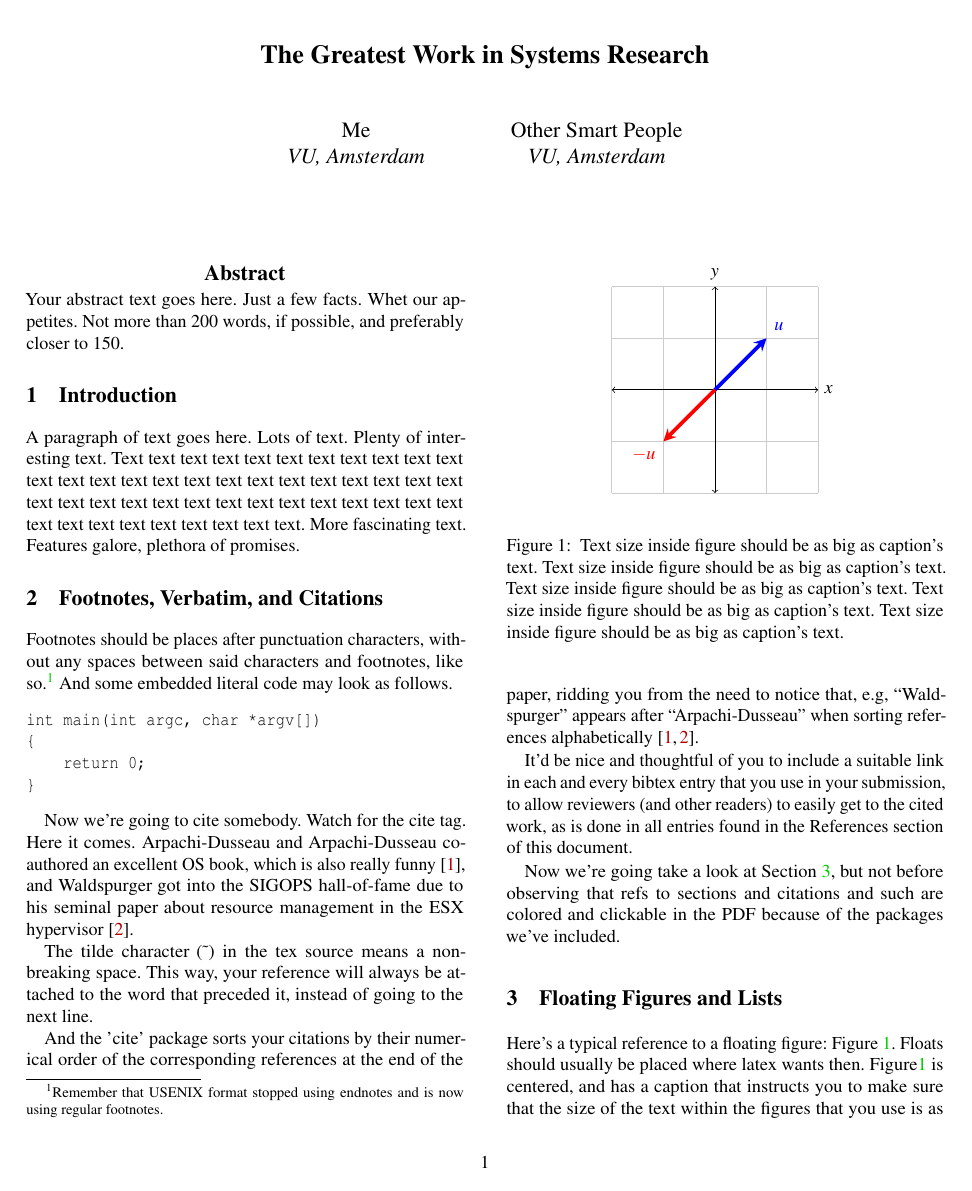
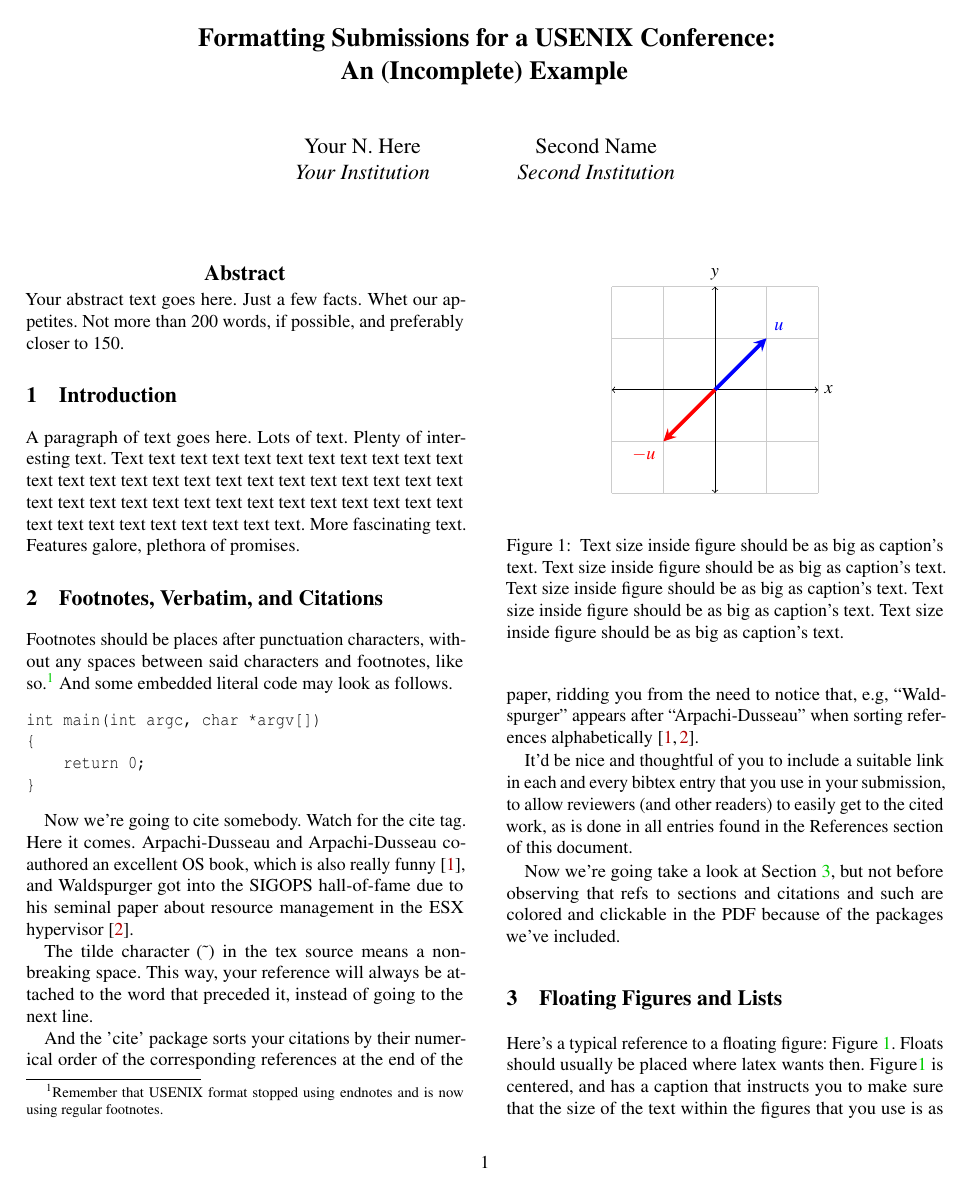
Before and after one commit to snake0/usenix-template-2021, a LaTeX paper (main.tex, which reads usenix2019_v3.sty): page 1 of 2. Compiled offline with pdfLaTeX; a LaTeX package or settings file that is missing is left out.

Commit message:
use template from https://www.usenix.org/conferences/author-resources/paper-templates

```diff
--- a/main.tex
+++ b/main.tex
@@ -56,29 +56,29 @@
 \usepackage{tikz}
 \usepackage{amsmath}
 
-% % inlined bib file
-% \usepackage{filecontents}
-%
-% %-------------------------------------------------------------------------------
-% \begin{filecontents}{\jobname.bib}
-% %-------------------------------------------------------------------------------
-% @Book{arpachiDusseau18:osbook,
-%   author =       {Arpaci-Dusseau, Remzi H. and Arpaci-Dusseau Andrea C.},
-%   title =        {Operating Systems: Three Easy Pieces},
-%   publisher =    {Arpaci-Dusseau Books, LLC},
-%   year =         2015,
-%   edition =      {1.00},
-%   note =         {\url{http://pages.cs.wisc.edu/~remzi/OSTEP/}}
-% }
-% @InProceedings{waldspurger02,
-%   author =       {Waldspurger, Carl A.},
-%   title =        {Memory resource management in {VMware ESX} server},
-%   booktitle =    {USENIX Symposium on Operating System Design and
-%                   Implementation (OSDI)},
-%   year =         2002,
-%   pages =        {181--194},
-%   note =         {\url{https://www.usenix.org/legacy/event/osdi02/tech/waldspurger/waldspurger.pdf}}}
-% \end{filecontents}
+% inlined bib file
+\usepackage{filecontents}
+
+%-------------------------------------------------------------------------------
+\begin{filecontents}{\jobname.bib}
+%-------------------------------------------------------------------------------
+@Book{arpachiDusseau18:osbook,
+  author =       {Arpaci-Dusseau, Remzi H. and Arpaci-Dusseau Andrea C.},
+  title =        {Operating Systems: Three Easy Pieces},
+  publisher =    {Arpaci-Dusseau Books, LLC},
+  year =         2015,
+  edition =      {1.00},
+  note =         {\url{http://pages.cs.wisc.edu/~remzi/OSTEP/}}
+}
+@InProceedings{waldspurger02,
+  author =       {Waldspurger, Carl A.},
+  title =        {Memory resource management in {VMware ESX} server},
+  booktitle =    {USENIX Symposium on Operating System Design and
+                  Implementation (OSDI)},
+  year =         2002,
+  pages =        {181--194},
+  note =         {\url{https://www.usenix.org/legacy/event/osdi02/tech/waldspurger/waldspurger.pdf}}}
+\end{filecontents}
 
 %-------------------------------------------------------------------------------
 \begin{document}
@@ -88,15 +88,16 @@
 \date{}
 
 % make title bold and 14 pt font (Latex default is non-bold, 16 pt)
-\title{\Large \bf The Greatest Work in Systems Research}
+\title{\Large \bf Formatting Submissions for a USENIX Conference:\\
+  An (Incomplete) Example}
 
 %for single author (just remove % characters)
 \author{
-{\rm Me}\\
-VU, Amsterdam
+{\rm Your N.\ Here}\\
+Your Institution
 \and
-{\rm Other Smart People}\\
-VU, Amsterdam
+{\rm Second Name}\\
+Second Institution
 % copy the following lines to add more authors
 % \and
 % {\rm Name}\\
--- a/usenix2019_v3.sty
+++ b/usenix2019_v3.sty
@@ -28,7 +30,11 @@
 
 % appearance
 \usepackage[kerning,spacing]{microtype} % more compact and arguably nicer
-\usepackage{flushend} % make cols in last page equal in size
+
+% Uncomment the following line if you want the columns of the last page
+% equal in size. But note that doing so may cause issues with some
+% document-generating tools.
+% \usepackage{flushend}
 
 % refs and bib
 \usepackage{cite}               % order multiple entries in \cite{...}
```
Also changed, not shown: main.bib (+1 -1 lines), main.tex (3 more changed lines), usenix2019_v3.sty (8 more changed lines).
